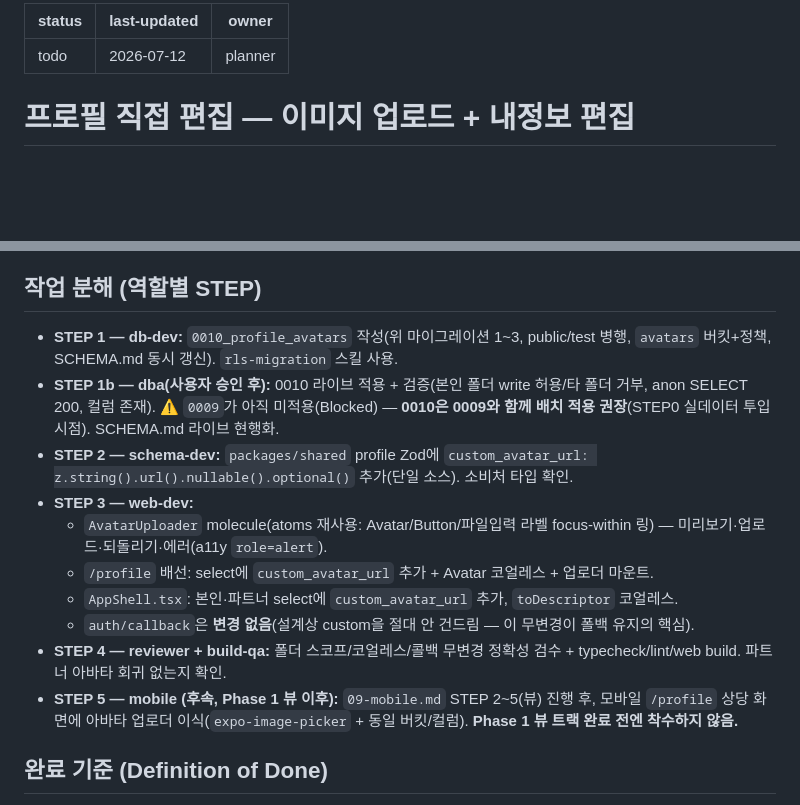
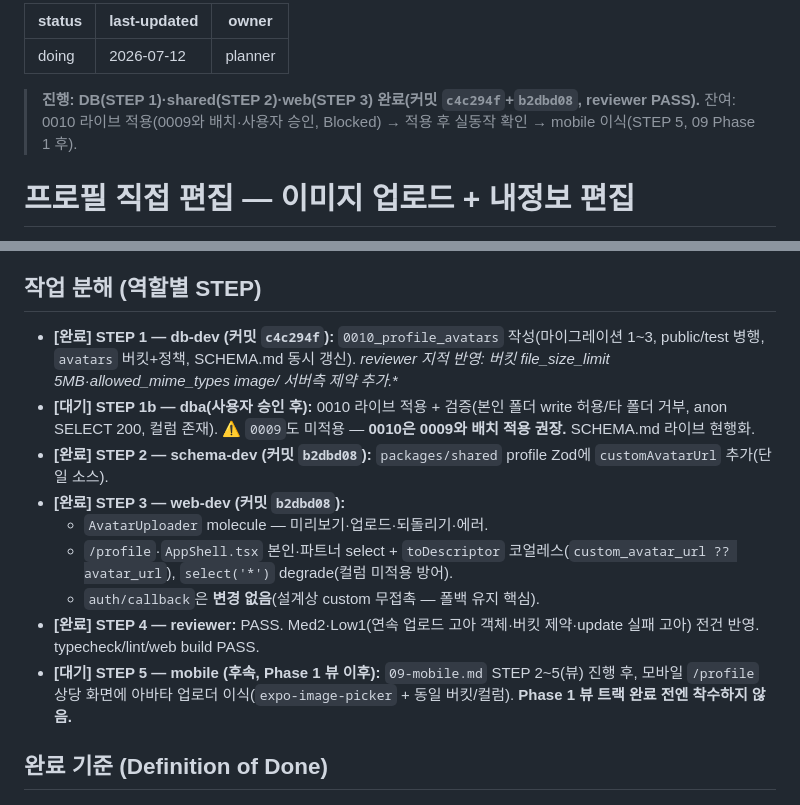
Before and after one commit to JeongHyeon1997/turbo-maps, a Markdown page: docs/plan/11-profile-editing.md, 2 parts joined by grey strips. Rendered like a GitHub page; blank space fills up the shorter version.

```diff
--- a/docs/plan/11-profile-editing.md
+++ b/docs/plan/11-profile-editing.md
@@ -1,8 +1,10 @@
 ---
-status: todo
+status: doing
 last-updated: 2026-07-12
 owner: planner
 ---
+
+> **진행: DB(STEP 1)·shared(STEP 2)·web(STEP 3) 완료(커밋 `c4c294f`+`b2dbd08`, reviewer PASS).** 잔여: 0010 라이브 적용(0009와 배치·사용자 승인, Blocked) → 적용 후 실동작 확인 → mobile 이식(STEP 5, 09 Phase 1 후).
 
 # 프로필 직접 편집 — 이미지 업로드 + 내정보 편집
 
@@ -66,16 +68,15 @@ owner: planner
 - 서버 라우트 불필요(RLS가 폴더 스코프로 강제). `SupabaseService` 경유 규칙은 apps/api 한정 — web은 클라 직결 유지.
 
 ## 작업 분해 (역할별 STEP)
-- **STEP 1 — db-dev:** `0010_profile_avatars` 작성(위 마이그레이션 1~3, public/test 병행, `avatars` 버킷+정책, SCHEMA.md 동시 갱신). `rls-migration` 스킬 사용.
-- **STEP 1b — dba(사용자 승인 후):** 0010 라이브 적용 + 검증(본인 폴더 write 허용/타 폴더 거부, anon SELECT 200, 컬럼 존재). ⚠️ `0009`가 아직 미적용(Blocked) — **0010은 0009와 함께 배치 적용 권장**(STEP0 실데이터 투입 시점). SCHEMA.md 라이브 현행화.
-- **STEP 2 — schema-dev:** `packages/shared` profile Zod에 `custom_avatar_url: z.string().url().nullable().optional()` 추가(단일 소스). 소비처 타입 확인.
-- **STEP 3 — web-dev:**
-  - `AvatarUploader` molecule(atoms 재사용: Avatar/Button/파일입력 라벨 focus-within 링) — 미리보기·업로드·되돌리기·에러(a11y `role=alert`).
-  - `/profile` 배선: select에 `custom_avatar_url` 추가 + Avatar 코얼레스 + 업로더 마운트.
-  - `AppShell.tsx`: 본인·파트너 select에 `custom_avatar_url` 추가, `toDescriptor` 코얼레스.
-  - `auth/callback`은 **변경 없음**(설계상 custom을 절대 안 건드림 — 이 무변경이 폴백 유지의 핵심).
-- **STEP 4 — reviewer + build-qa:** 폴더 스코프/코얼레스/콜백 무변경 정확성 검수 + typecheck/lint/web build. 파트너 아바타 회귀 없는지 확인.
-- **STEP 5 — mobile (후속, Phase 1 뷰 이후):** `09-mobile.md` STEP 2~5(뷰) 진행 후, 모바일 `/profile` 상당 화면에 아바타 업로더 이식(`expo-image-picker` + 동일 버킷/컬럼). **Phase 1 뷰 트랙 완료 전엔 착수하지 않음.**
+- **[완료] STEP 1 — db-dev (커밋 `c4c294f`):** `0010_profile_avatars` 작성(마이그레이션 1~3, public/test 병행, `avatars` 버킷+정책, SCHEMA.md 동시 갱신). **reviewer 지적 반영: 버킷 file_size_limit 5MB·allowed_mime_types image/* 서버측 제약 추가.**
+- **[대기] STEP 1b — dba(사용자 승인 후):** 0010 라이브 적용 + 검증(본인 폴더 write 허용/타 폴더 거부, anon SELECT 200, 컬럼 존재). ⚠️ `0009`도 미적용 — **0010은 0009와 배치 적용 권장.** SCHEMA.md 라이브 현행화.
+- **[완료] STEP 2 — schema-dev (커밋 `b2dbd08`):** `packages/shared` profile Zod에 `customAvatarUrl` 추가(단일 소스).
+- **[완료] STEP 3 — web-dev (커밋 `b2dbd08`):**
+  - `AvatarUploader` molecule — 미리보기·업로드·되돌리기·에러.
+  - `/profile`·`AppShell.tsx` 본인·파트너 select + `toDescriptor` 코얼레스(`custom_avatar_url ?? avatar_url`), `select('*')` degrade(컬럼 미적용 방어).
+  - `auth/callback`은 **변경 없음**(설계상 custom 무접촉 — 폴백 유지 핵심).
+- **[완료] STEP 4 — reviewer:** PASS. Med2·Low1(연속 업로드 고아 객체·버킷 제약·update 실패 고아) 전건 반영. typecheck/lint/web build PASS.
+- **[대기] STEP 5 — mobile (후속, Phase 1 뷰 이후):** `09-mobile.md` STEP 2~5(뷰) 진행 후, 모바일 `/profile` 상당 화면에 아바타 업로더 이식(`expo-image-picker` + 동일 버킷/컬럼). **Phase 1 뷰 트랙 완료 전엔 착수하지 않음.**
 
 ## 완료 기준 (Definition of Done)
 - [ ] `/profile`에서 이미지 업로드 → 즉시 본인 아바타(프로필+헤더) 반영.
```
Also changed, not shown: docs/PROGRESS.md (+16 -8 lines), docs/plan/12-performance.md (+5 -3 lines).
